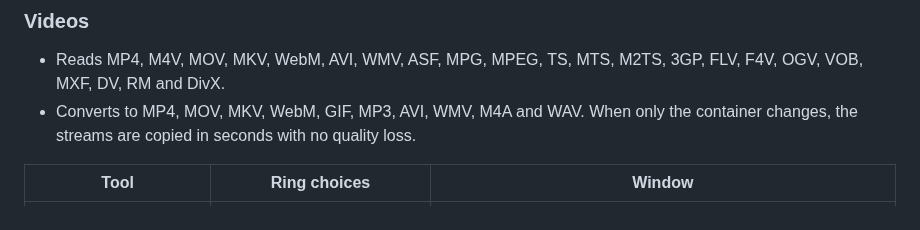
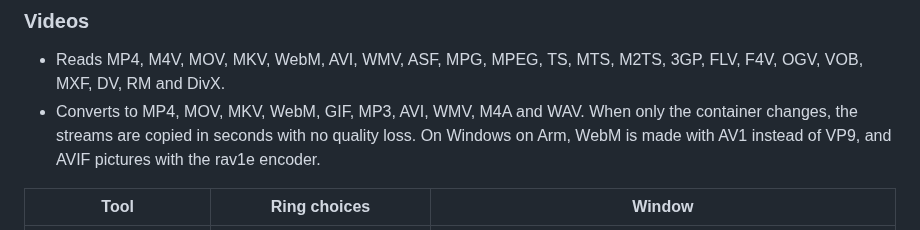
Before and after one commit to muxover/tapwheel, a Markdown page: docs/PROJECT.md, the part around the change. Rendered like a GitHub page.

```diff
--- a/docs/PROJECT.md
+++ b/docs/PROJECT.md
@@ -96,7 +96,7 @@ Every tool works offline with what ships inside TapWheel: FFmpeg, TapWheel's own
 ### Videos
 
 - Reads MP4, M4V, MOV, MKV, WebM, AVI, WMV, ASF, MPG, MPEG, TS, MTS, M2TS, 3GP, FLV, F4V, OGV, VOB, MXF, DV, RM and DivX.
-- Converts to MP4, MOV, MKV, WebM, GIF, MP3, AVI, WMV, M4A and WAV. When only the container changes, the streams are copied in seconds with no quality loss.
+- Converts to MP4, MOV, MKV, WebM, GIF, MP3, AVI, WMV, M4A and WAV. When only the container changes, the streams are copied in seconds with no quality loss. On Windows on Arm, WebM is made with AV1 instead of VP9, and AVIF pictures with the rav1e encoder.
 
 | Tool | Ring choices | Window |
 | --- | --- | --- |
```
Also changed, not shown: README.md (+9 -4 lines).
